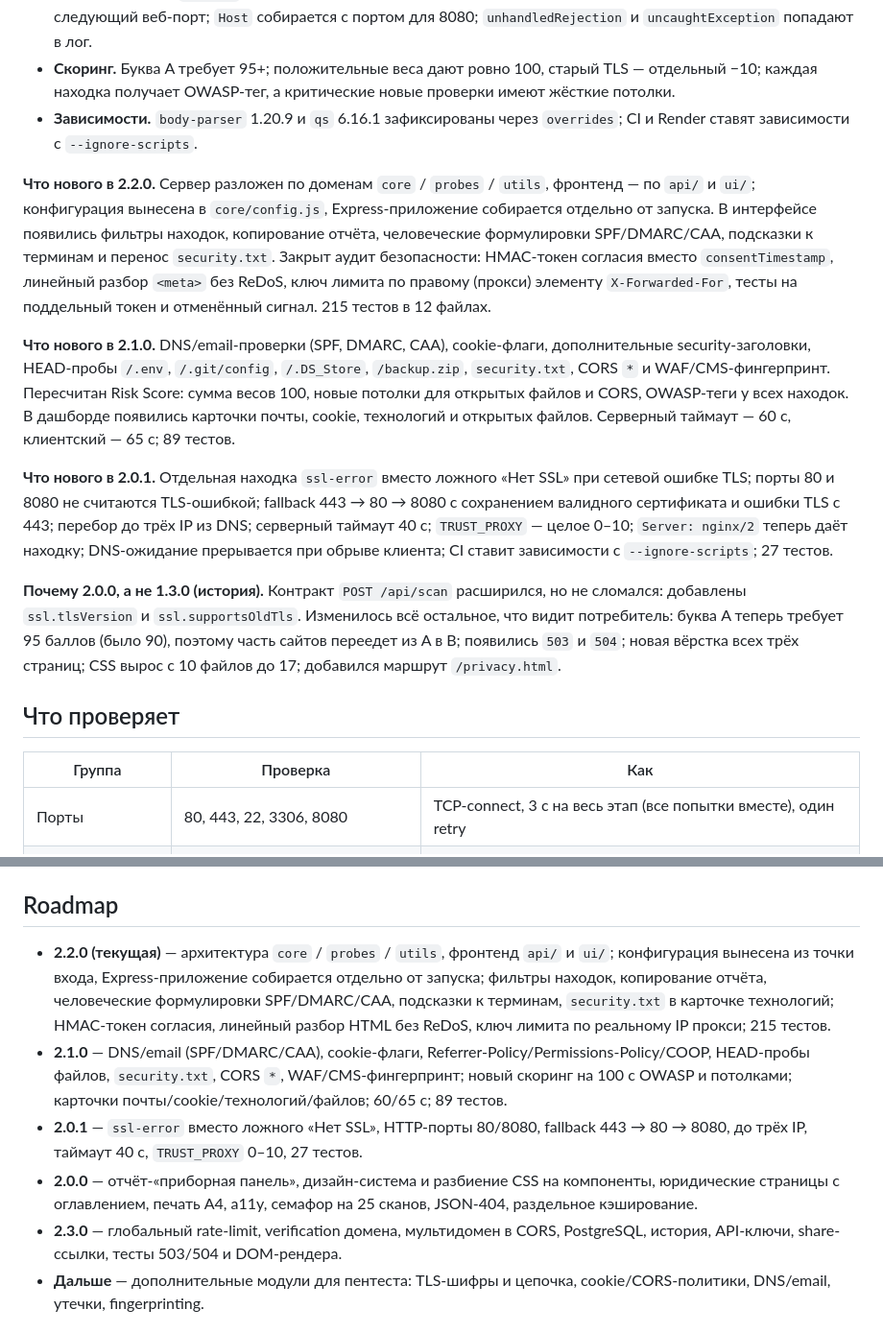
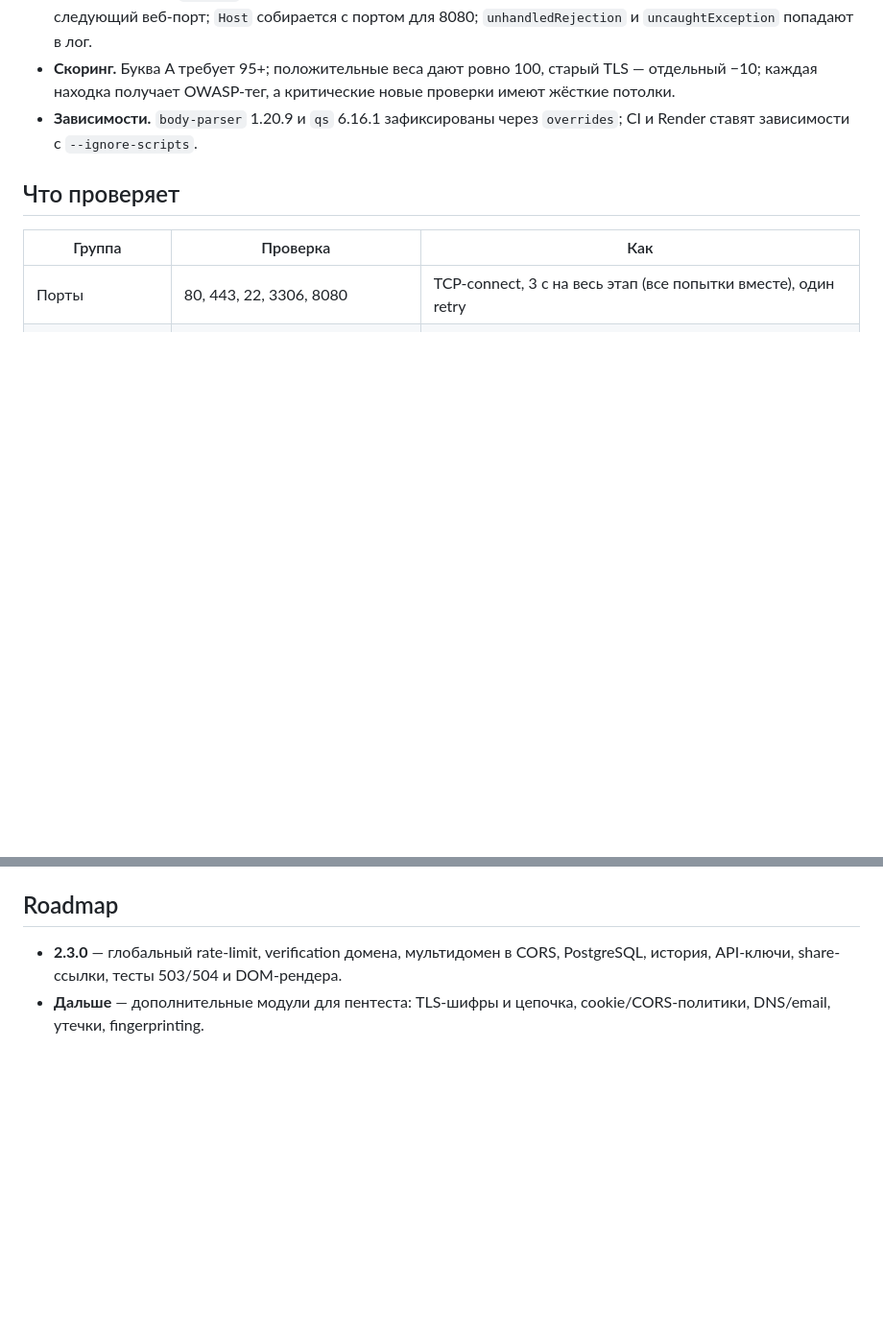
Before and after one commit to Maskedup001/cybercheck, a Markdown page: README.md, 2 parts joined by grey strips. Shown at 96% size. Drawn GitHub-style; blank space fills up the shorter version.

Commit message:
docs: clean up README history and update roadmap

```diff
--- a/README.md
+++ b/README.md
@@ -30,14 +30,6 @@ CyberCheck — сканер внешней безопасности веб-са
 - **Надёжность.** Единый error handler последним в стеке, JSON-404, `no-store` на `/` и `/api/*` (юридические страницы — `revalidate`), ETag на статике, семафор на 25 одновременных сканов с `Retry-After: 60`, общий таймаут скана 60 с при клиентских 65 с. Обрыв соединения клиентом прерывает скан, а слот семафора освобождается в `finally`; TLS-проверка не тратится на порту 80, а при ошибке заголовков проверяется следующий веб-порт; `Host` собирается с портом для 8080; `unhandledRejection` и `uncaughtException` попадают в лог.
 - **Скоринг.** Буква A требует 95+; положительные веса дают ровно 100, старый TLS — отдельный −10; каждая находка получает OWASP-тег, а критические новые проверки имеют жёсткие потолки.
 - **Зависимости.** `body-parser` 1.20.9 и `qs` 6.16.1 зафиксированы через `overrides`; CI и Render ставят зависимости с `--ignore-scripts`.
-
-**Что нового в 2.2.0.** Сервер разложен по доменам `core` / `probes` / `utils`, фронтенд — по `api/` и `ui/`; конфигурация вынесена в `core/config.js`, Express-приложение собирается отдельно от запуска. В интерфейсе появились фильтры находок, копирование отчёта, человеческие формулировки SPF/DMARC/CAA, подсказки к терминам и перенос `security.txt`. Закрыт аудит безопасности: HMAC-токен согласия вместо `consentTimestamp`, линейный разбор `<meta>` без ReDoS, ключ лимита по правому (прокси) элементу `X-Forwarded-For`, тесты на поддельный токен и отменённый сигнал. 215 тестов в 12 файлах.
-
-**Что нового в 2.1.0.** DNS/email-проверки (SPF, DMARC, CAA), cookie-флаги, дополнительные security-заголовки, HEAD-пробы `/.env`, `/.git/config`, `/.DS_Store`, `/backup.zip`, `security.txt`, CORS `*` и WAF/CMS-фингерпринт. Пересчитан Risk Score: сумма весов 100, новые потолки для открытых файлов и CORS, OWASP-теги у всех находок. В дашборде появились карточки почты, cookie, технологий и открытых файлов. Серверный таймаут — 60 с, клиентский — 65 с; 89 тестов.
-
-**Что нового в 2.0.1.** Отдельная находка `ssl-error` вместо ложного «Нет SSL» при сетевой ошибке TLS; порты 80 и 8080 не считаются TLS-ошибкой; fallback 443 → 80 → 8080 с сохранением валидного сертификата и ошибки TLS с 443; перебор до трёх IP из DNS; серверный таймаут 40 с; `TRUST_PROXY` — целое 0–10; `Server: nginx/2` теперь даёт находку; DNS-ожидание прерывается при обрыве клиента; CI ставит зависимости с `--ignore-scripts`; 27 тестов.
-
-**Почему 2.0.0, а не 1.3.0 (история).** Контракт `POST /api/scan` расширился, но не сломался: добавлены `ssl.tlsVersion` и `ssl.supportsOldTls`. Изменилось всё остальное, что видит потребитель: буква A теперь требует 95 баллов (было 90), поэтому часть сайтов переедет из A в B; появились `503` и `504`; новая вёрстка всех трёх страниц; CSS вырос с 10 файлов до 17; добавился маршрут `/privacy.html`.
 
 ## Что проверяет
 
@@ -550,10 +542,6 @@ cybercheck/
 
 ## Roadmap
 
-- **2.2.0 (текущая)** — архитектура `core` / `probes` / `utils`, фронтенд `api/` и `ui/`; конфигурация вынесена из точки входа, Express-приложение собирается отдельно от запуска; фильтры находок, копирование отчёта, человеческие формулировки SPF/DMARC/CAA, подсказки к терминам, `security.txt` в карточке технологий; HMAC-токен согласия, линейный разбор HTML без ReDoS, ключ лимита по реальному IP прокси; 215 тестов.
-- **2.1.0** — DNS/email (SPF/DMARC/CAA), cookie-флаги, Referrer-Policy/Permissions-Policy/COOP, HEAD-пробы файлов, `security.txt`, CORS `*`, WAF/CMS-фингерпринт; новый скоринг на 100 с OWASP и потолками; карточки почты/cookie/технологий/файлов; 60/65 с; 89 тестов.
-- **2.0.1** — `ssl-error` вместо ложного «Нет SSL», HTTP-порты 80/8080, fallback 443 → 80 → 8080, до трёх IP, таймаут 40 с, `TRUST_PROXY` 0–10, 27 тестов.
-- **2.0.0** — отчёт-«приборная панель», дизайн-система и разбиение CSS на компоненты, юридические страницы с оглавлением, печать A4, a11y, семафор на 25 сканов, JSON-404, раздельное кэширование.
 - **2.3.0** — глобальный rate-limit, verification домена, мультидомен в CORS, PostgreSQL, история, API-ключи, share-ссылки, тесты 503/504 и DOM-рендера.
 - **Дальше** — дополнительные модули для пентеста: TLS-шифры и цепочка, cookie/CORS-политики, DNS/email, утечки, fingerprinting.
 
```
